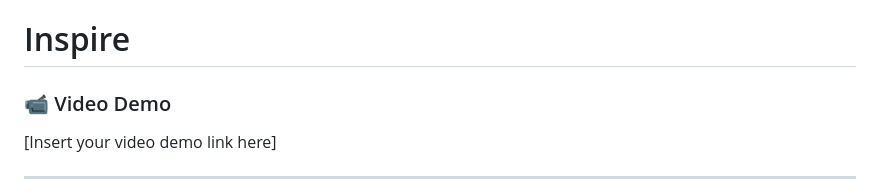
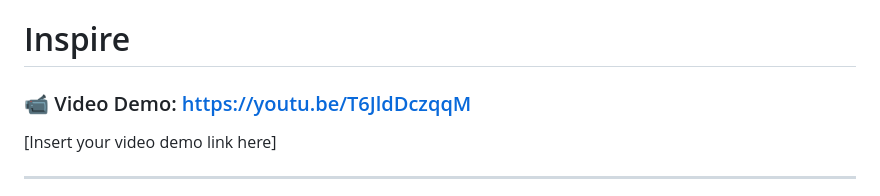
Before and after one commit to Mark9Williams/Inspire-app, a Markdown page: README.md, the part around the change. Rendered like a GitHub page.

Commit message:
Added video demo

```diff
--- a/README.md
+++ b/README.md
@@ -1,6 +1,6 @@
 # Inspire
 
-### 📹 Video Demo
+### 📹 Video Demo: https://youtu.be/T6JldDczqqM
 [Insert your video demo link here]
 
 ---
```
